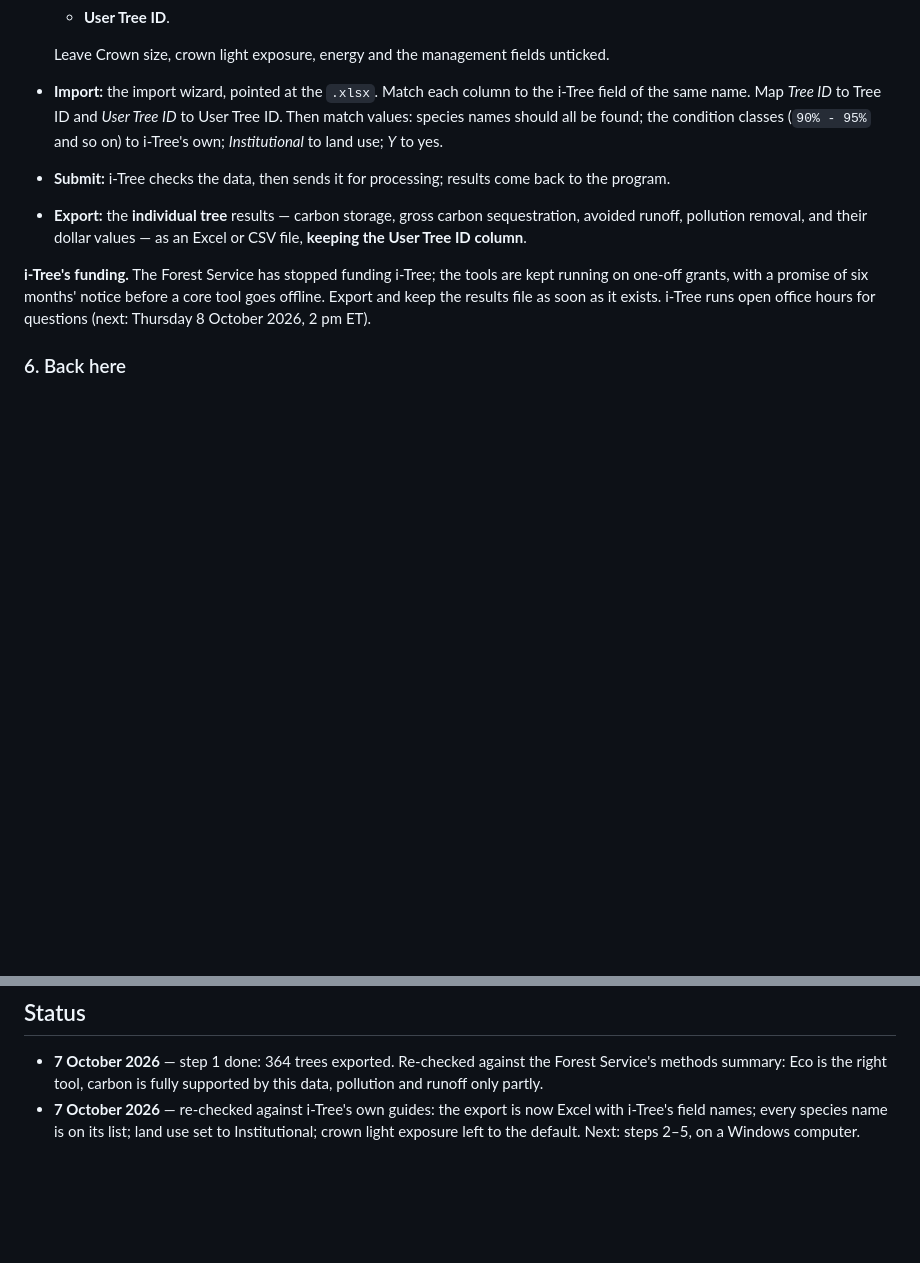
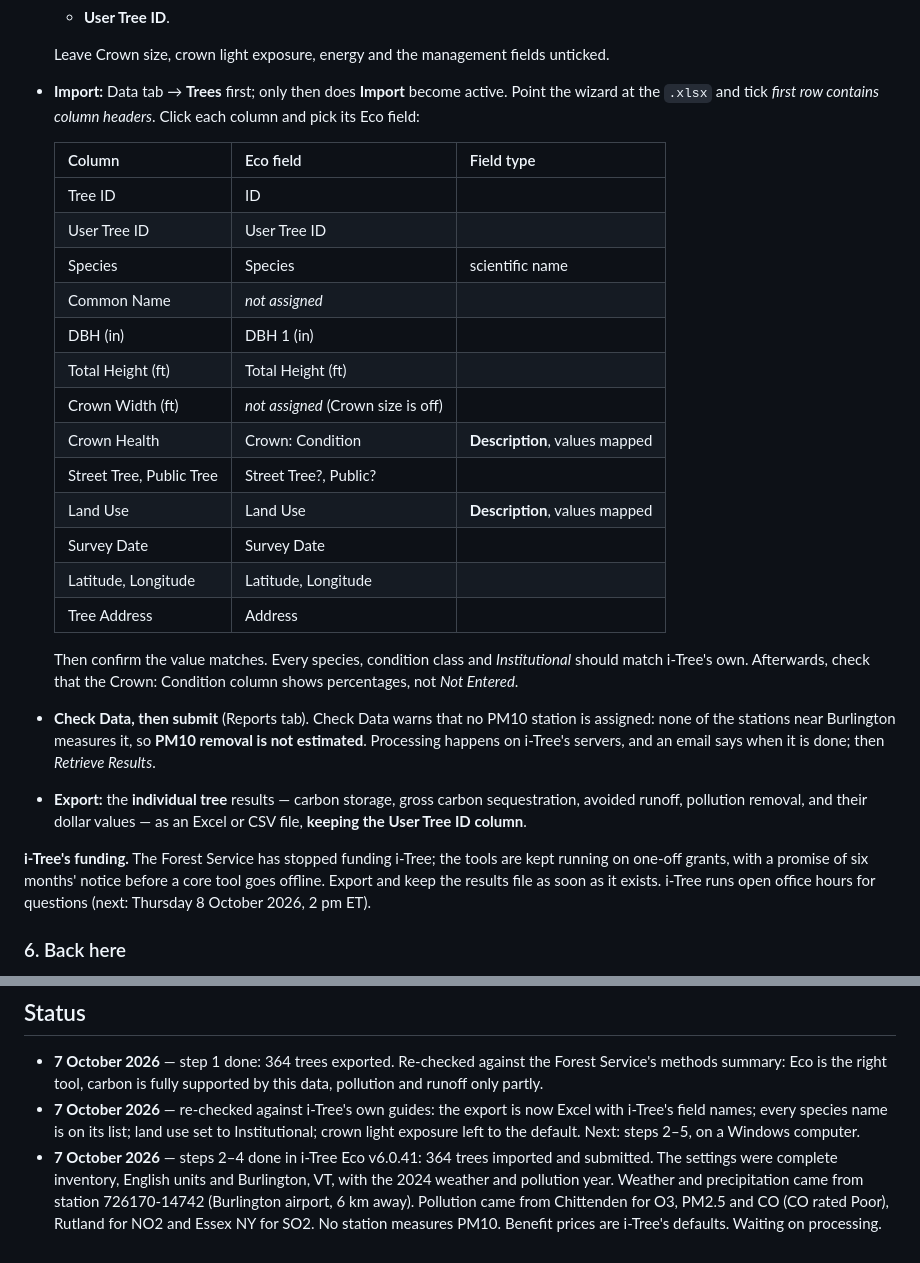
Before and after one commit to durodriguez/Florestas_VT, a Markdown page: docs/ITREE.md, 2 parts joined by grey strips. Drawn GitHub-style; blank space fills up the shorter version.

Commit message:
i-Tree guide: the import as it went, and the project's settings
Co-Authored-By: Claude Opus 5.5 <noreply@anthropic.com>
Claude-Session: https://claude.ai/code/session_01YHYs8h5v35E9nmh7snfX4e

```diff
--- a/docs/ITREE.md
+++ b/docs/ITREE.md
@@ -170,13 +170,33 @@ software has moved on.
 
   Leave Crown size, crown light exposure, energy and the management fields
   unticked.
-- **Import:** the import wizard, pointed at the `.xlsx`. Match each column to
-  the i-Tree field of the same name. Map *Tree ID* to Tree ID and *User Tree
-  ID* to User Tree ID. Then match values: species names should all be found;
-  the condition classes (`90% - 95%` and so on) to i-Tree's own; *Institutional* to land use;
-  *Y* to yes.
-- **Submit:** i-Tree checks the data, then sends it for processing; results come
-  back to the program.
+- **Import:** Data tab → **Trees** first; only then does **Import** become
+  active. Point the wizard at the `.xlsx` and tick *first row contains column
+  headers*. Click each column and pick its Eco field:
+
+  | Column | Eco field | Field type |
+  |---|---|---|
+  | Tree ID | ID | |
+  | User Tree ID | User Tree ID | |
+  | Species | Species | scientific name |
+  | Common Name | *not assigned* | |
+  | DBH (in) | DBH 1 (in) | |
+  | Total Height (ft) | Total Height (ft) | |
+  | Crown Width (ft) | *not assigned* (Crown size is off) | |
+  | Crown Health | Crown: Condition | **Description**, values mapped |
+  | Street Tree, Public Tree | Street Tree?, Public? | |
+  | Land Use | Land Use | **Description**, values mapped |
+  | Survey Date | Survey Date | |
+  | Latitude, Longitude | Latitude, Longitude | |
+  | Tree Address | Address | |
+
+  Then confirm the value matches. Every species, condition class and
+  *Institutional* should match i-Tree's own. Afterwards, check that the
+  Crown: Condition column shows percentages, not *Not Entered*.
+- **Check Data, then submit** (Reports tab). Check Data warns that no PM10
+  station is assigned: none of the stations near Burlington measures it, so
+  **PM10 removal is not estimated**. Processing happens on i-Tree's servers,
+  and an email says when it is done; then *Retrieve Results*.
 - **Export:** the **individual tree** results — carbon storage, gross carbon
   sequestration, avoided runoff, pollution removal, and their dollar values —
   as an Excel or CSV file, **keeping the User Tree ID column**.
@@ -203,3 +223,10 @@ trees it covers and when they were measured.
   now Excel with i-Tree's field names; every species name is on its list; land
   use set to Institutional; crown light exposure left to the default. Next:
   steps 2–5, on a Windows computer.
+- **7 October 2026** — steps 2–4 done in i-Tree Eco v6.0.41: 364 trees
+  imported and submitted. The settings were complete inventory, English units
+  and Burlington, VT, with the 2024 weather and pollution year. Weather and
+  precipitation came from station 726170-14742 (Burlington airport, 6 km
+  away). Pollution came from Chittenden for O3, PM2.5 and CO (CO rated Poor),
+  Rutland for NO2 and Essex NY for SO2. No station measures PM10. Benefit
+  prices are i-Tree's defaults. Waiting on processing.
```
